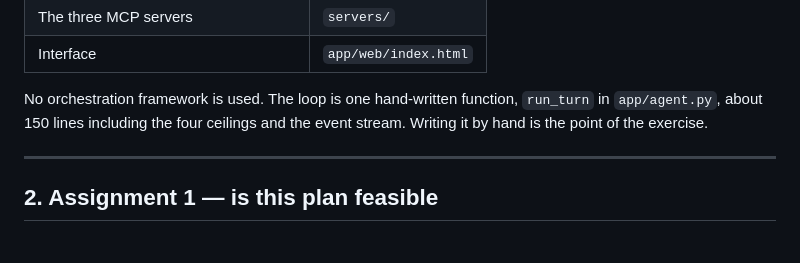
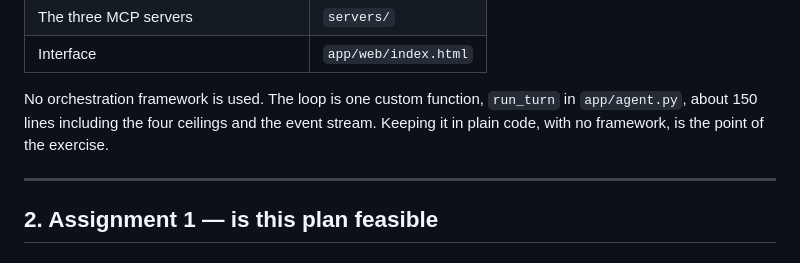
Before and after one commit to Nandanhegde1/planning-desk, a Markdown page: SPECIFICATION.md, the part around the change. Rendered like a GitHub page.

```diff
--- a/SPECIFICATION.md
+++ b/SPECIFICATION.md
@@ -48,9 +48,9 @@ MCP client ── stdio ──┬── feasibility server ── Open-Meteo for
 | The three MCP servers | `servers/` |
 | Interface | `app/web/index.html` |
 
-No orchestration framework is used. The loop is one hand-written function,
+No orchestration framework is used. The loop is one custom function,
 `run_turn` in `app/agent.py`, about 150 lines including the four ceilings and the
-event stream. Writing it by hand is the point of the exercise.
+event stream. Keeping it in plain code, with no framework, is the point of the exercise.
 
 ---
 
```
Also changed, not shown: README.md (+4 -4 lines), SETUP.md (+1 -1 lines).
